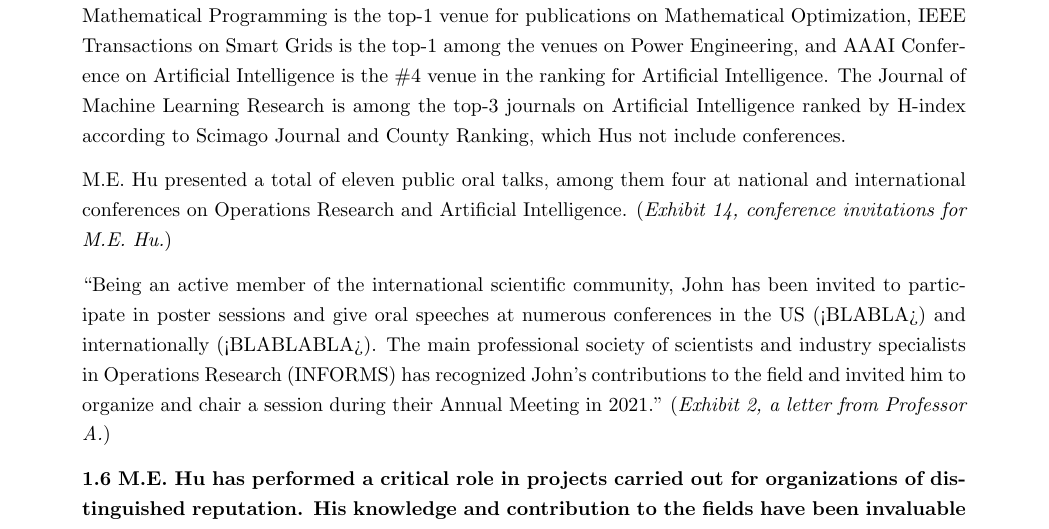
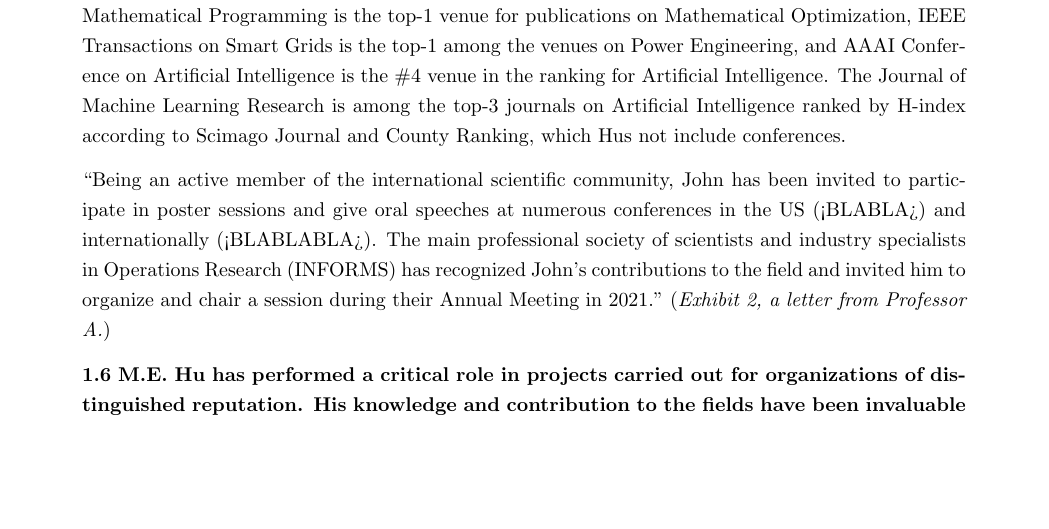
Before and after one commit to Alioving/NIW, a LaTeX document (main1.tex): part of page 8 of 33, cut so that both start at the same text, the shorter picture padded with empty space. Compiled offline with pdfLaTeX.

Commit message:
Update main1.tex

```diff
--- a/main1.tex
+++ b/main1.tex
@@ -306,8 +306,6 @@ M.E. Hu has published 4 peer-reviewed articles, with 8 articles as a first autho
 “The work with us is only a very small part of the M.E. Hu’s record since he has co-authored 10 papers before starting his work at our company. That is an impressive work, which summarizes well M.E. Hu’s commitment to his research. I consider myself very fortunate that he accepted to work on our research project.” ({\it Exhibit 3, a letter from F})
 
 According to the Google Scholar Metrics rankings of the venues in Mathematical Optimization, Artificial Intelligence, and Power Engineering, the journals and conferences that published papers by M.E. Hu are at the top of these fields by H-factor in 2023. ({\it Exhibit 24, top venues rankings.}) For example, Mathematical Programming is the top-1 venue for publications on Mathematical Optimization, IEEE Transactions on Smart Grids is the top-1 among the venues on Power Engineering, and AAAI Conference on Artificial Intelligence is the \#4 venue in the ranking for Artificial Intelligence. The Journal of Machine Learning Research is among the top-3 journals on Artificial Intelligence ranked by H-index according to Scimago Journal and County Ranking, which Hus not include conferences.
-
-M.E. Hu presented a total of eleven public oral talks, among them four at national and international conferences on Operations Research and Artificial Intelligence. ({\it Exhibit 14, conference invitations for M.E. Hu.})
 
 “Being an active member of the international scientific community, John has been invited to participate in poster sessions and give oral speeches at numerous conferences in the US (<BLABLA>) and internationally (<BLABLABLA>). The main professional society of scientists and industry specialists in Operations Research (INFORMS) has recognized John’s contributions to the field and invited him to organize and chair a session during their Annual Meeting in 2021.” ({\it Exhibit 2, a letter from Professor A.})
 
```
